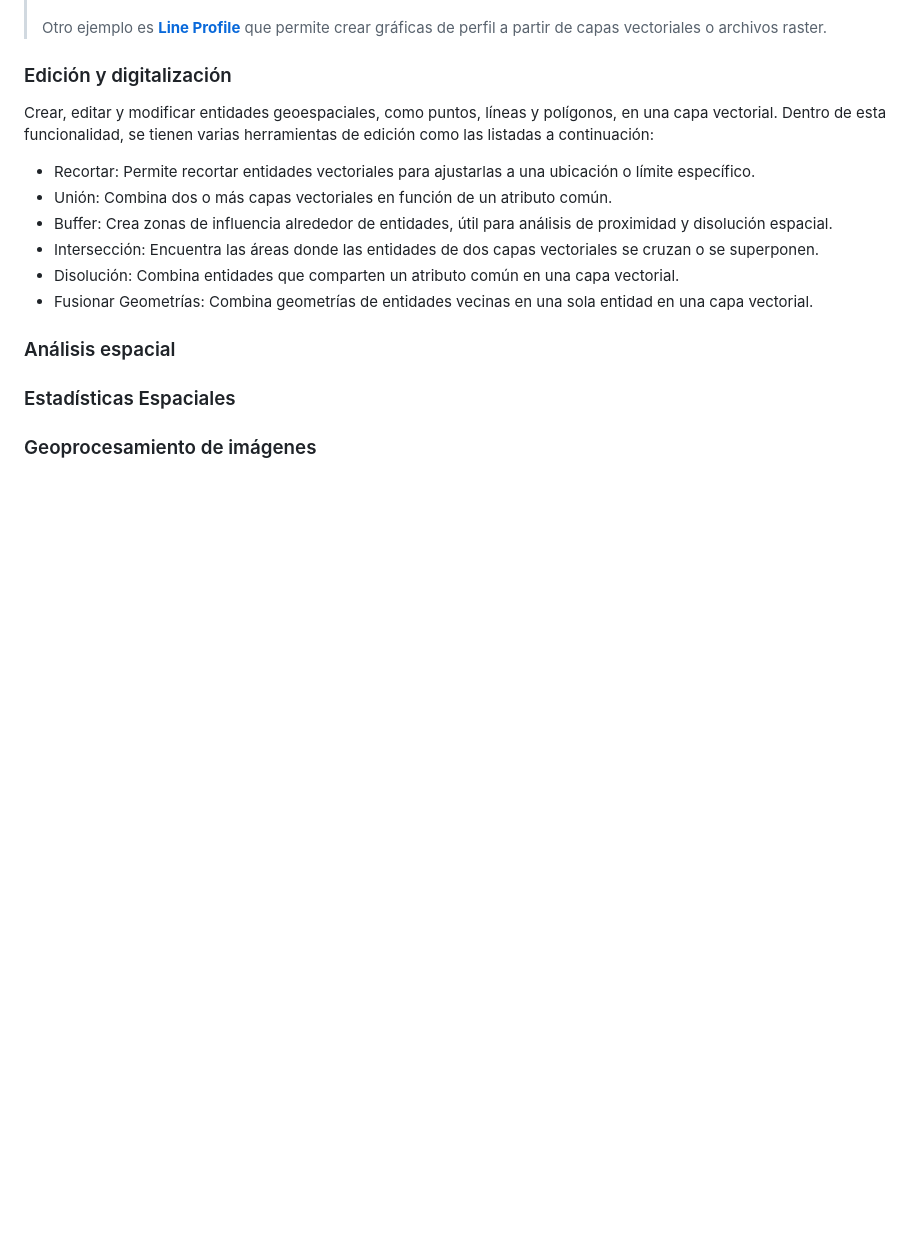
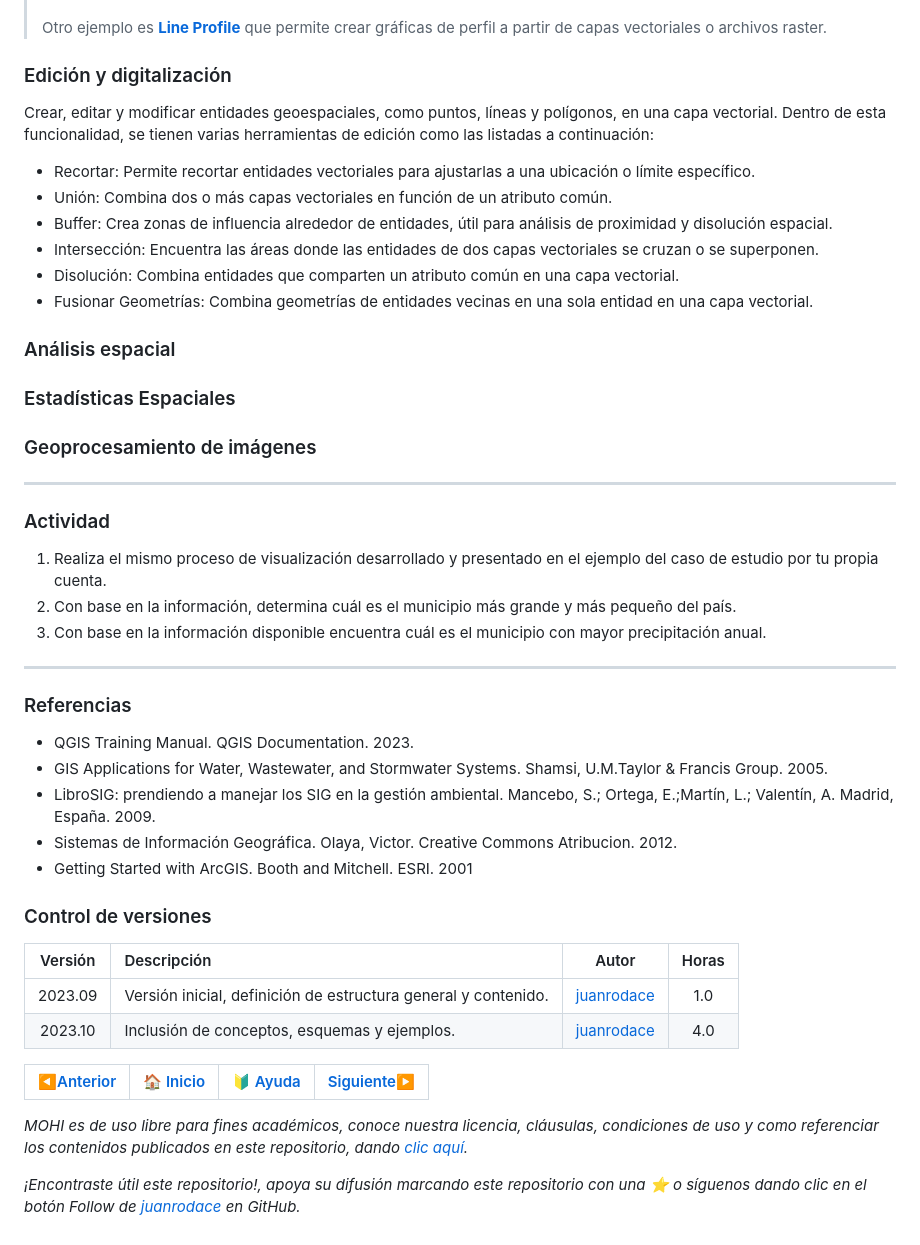
Before and after one commit to juanrodace/MOHI, a Markdown page: Contenido/1.SIG/QGIS2.md, the part around the change. Drawn GitHub-style; blank space fills up the shorter version.

Commit message:
Update S1 - SIG

```diff
--- a/Contenido/1.SIG/QGIS2.md
+++ b/Contenido/1.SIG/QGIS2.md
@@ -43,3 +43,35 @@ Crear, editar y modificar entidades geoespaciales, como puntos, líneas y políg
 ### Estadísticas Espaciales
 
 ### Geoprocesamiento de imágenes
+
+
+
+---
+
+### Actividad
+1. Realiza el mismo proceso de visualización desarrollado y presentado en el ejemplo del caso de estudio por tu propia cuenta.
+2. Con base en la información, determina cuál es el municipio más grande y más pequeño del país.
+3. Con base en la información disponible encuentra cuál es el municipio con mayor precipitación anual.
+---
+
+### Referencias
+- QGIS Training Manual. QGIS Documentation. 2023.
+- GIS Applications for Water, Wastewater, and Stormwater Systems. Shamsi, U.M.Taylor & Francis Group. 2005.
+- LibroSIG: prendiendo a manejar los SIG en la gestión ambiental. Mancebo, S.; Ortega, E.;Martín, L.; Valentín, A. Madrid, España. 2009.
+- Sistemas de Información Geográfica. Olaya, Victor. Creative Commons Atribucion. 2012.
+- Getting Started with ArcGIS. Booth and Mitchell. ESRI. 2001
+
+
+### Control de versiones
+
+| Versión | Descripción                                                    |                    Autor                    | Horas |
+|:-------:|:---------------------------------------------------------------|:-------------------------------------------:|:-----:|
+| 2023.09 | Versión inicial, definición de estructura general y contenido. | [juanrodace](https://github.com/juanrodace) |  1.0  |
+| 2023.10 | Inclusión de conceptos, esquemas y ejemplos.                   | [juanrodace](https://github.com/juanrodace) |  4.0  |
+
+| [:arrow_backward:Anterior](QGIS.md) | [:house: Inicio](../../Readme.md) | [:beginner: Ayuda](https://github.com/juanrodace/MOHI/discussions) | [Siguiente:arrow_forward:](../2HEC-HMS/Readme.md) |
+|-------------------------------------|-----------------------------------|--------------------------------------------------------------------|---------------------------------------------------|
+
+_MOHI es de uso libre para fines académicos, conoce nuestra licencia, cláusulas, condiciones de uso y como referenciar los contenidos publicados en este repositorio, dando [clic aquí](../../License.md)._
+
+_¡Encontraste útil este repositorio!, apoya su difusión marcando este repositorio con una ⭐ o síguenos dando clic en el botón Follow de [juanrodace](https://github.com/juanrodace) en GitHub._
```
